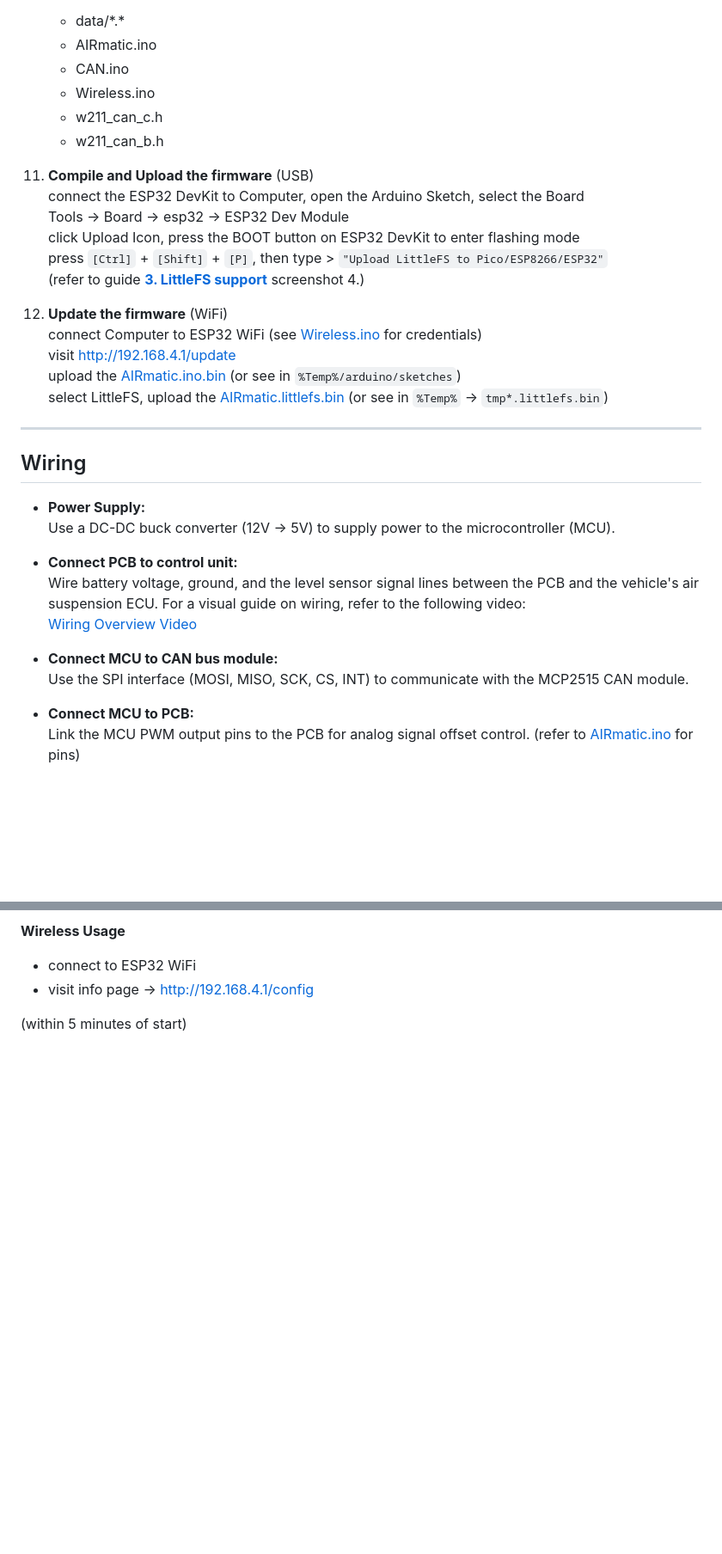
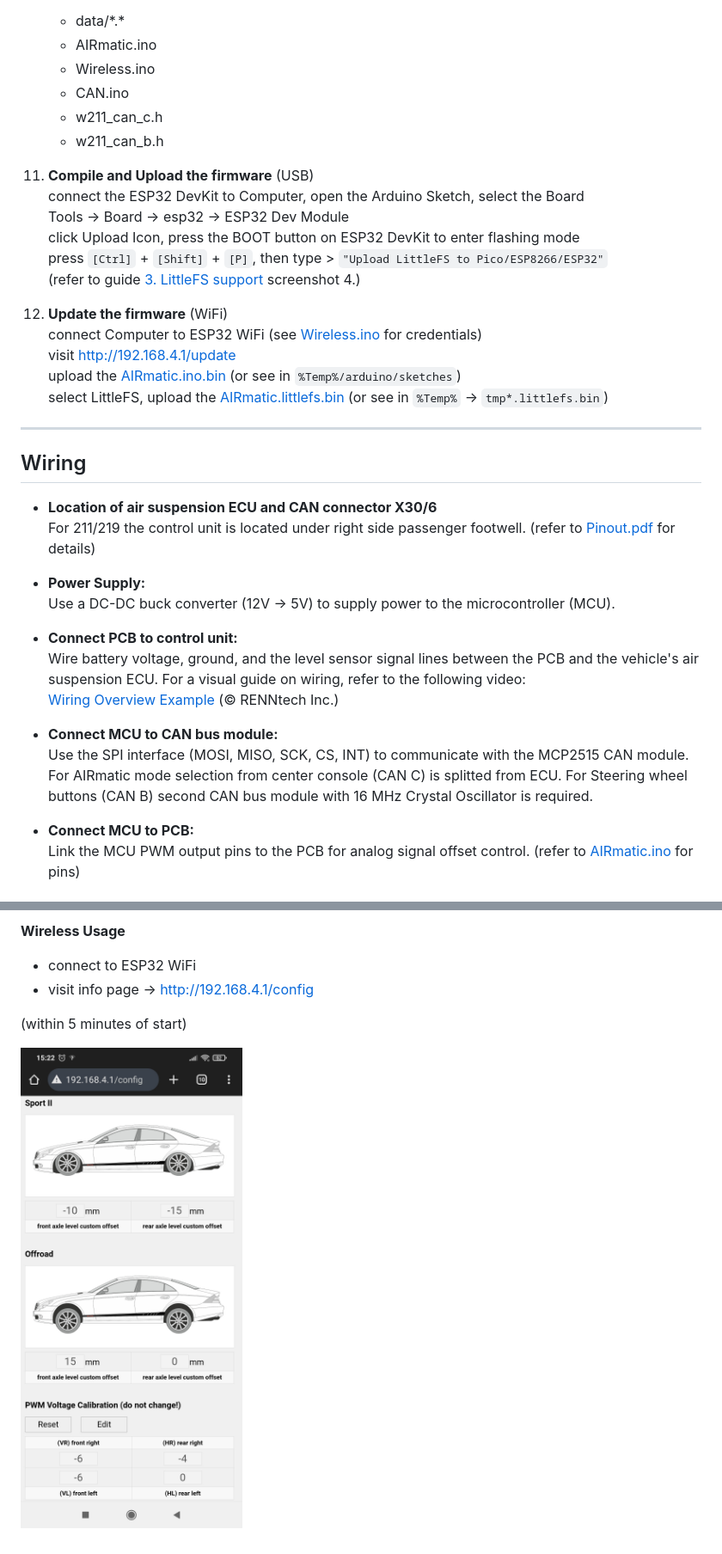
Before and after one commit to aIecxs/w211-airmatic, a Markdown page: README.md, 2 parts joined by grey strips. Shown: that part at 86% size. GitHub-like rendering; pictures changed too: wireless.jpg (added); blank space fills up the shorter version.

```diff
--- a/README.md
+++ b/README.md
@@ -227,8 +229,8 @@ To compile and upload the firmware to your ESP32, follow these steps:
     create new directory `%UserProfile%/Documents/Arduino/` `AIRmatic` and copy files
     - data/\*.\*
     - AIRmatic.ino
+    - Wireless.ino
     - CAN.ino
-    - Wireless.ino
     - w211_can_c.h
     - w211_can_b.h
 
@@ -237,7 +239,7 @@ To compile and upload the firmware to your ESP32, follow these steps:
     Tools -> Board -> esp32 -> ESP32 Dev Module
     click Upload Icon, press the BOOT button on ESP32 DevKit to enter flashing mode
     press `[Ctrl]` + `[Shift]` + `[P]`, then type > `"Upload LittleFS to Pico/ESP8266/ESP32"`
-    (refer to guide [**3. LittleFS support**](README.md#installation) screenshot 4.)
+    (refer to guide [3. LittleFS support](README.md#installation) screenshot 4.)
 
 14. **Update the firmware** (WiFi)
     connect Computer to ESP32 WiFi (see [Wireless.ino](Wireless.ino#L24) for credentials)
@@ -248,6 +250,9 @@ To compile and upload the firmware to your ESP32, follow these steps:
 ---
 
 ## Wiring
+
+- **Location of air suspension ECU and CAN connector X30/6**
+  For 211/219 the control unit is located under right side passenger footwell. (refer to [Pinout.pdf](Pinout.pdf) for details)
 
 - **Power Supply:**
   Use a DC-DC buck converter (12V -> 5V) to supply power to the microcontroller (MCU).
@@ -255,10 +260,10 @@ To compile and upload the firmware to your ESP32, follow these steps:
 - **Connect PCB to control unit:**
   Wire battery voltage, ground, and the level sensor signal lines between the PCB and the vehicle's air suspension ECU.
   For a visual guide on wiring, refer to the following video:
-  [Wiring Overview Video](https://www.youtube.com/watch?v=JCMEg7JYTig)
+  [Wiring Overview Example](https://www.youtube.com/watch?v=JCMEg7JYTig) (© RENNtech Inc.)
 
 - **Connect MCU to CAN bus module:**
-  Use the SPI interface (MOSI, MISO, SCK, CS, INT) to communicate with the MCP2515 CAN module.
+  Use the SPI interface (MOSI, MISO, SCK, CS, INT) to communicate with the MCP2515 CAN module. For AIRmatic mode selection from center console (CAN C) is splitted from ECU. For Steering wheel buttons (CAN B) second CAN bus module with 16 MHz Crystal Oscillator is required.
 
 - **Connect MCU to PCB:**
   Link the MCU PWM output pins to the PCB for analog signal offset control. (refer to [AIRmatic.ino](AIRmatic.ino#L28) for pins)
@@ -281,3 +286,5 @@ To compile and upload the firmware to your ESP32, follow these steps:
 - visit info page -> http://192.168.4.1/config
 
 (within 5 minutes of start)
+
+![webUI](wireless.jpg)
```
Also changed, not shown: other parts of README.md (+4 -2 lines), 5 other files.
